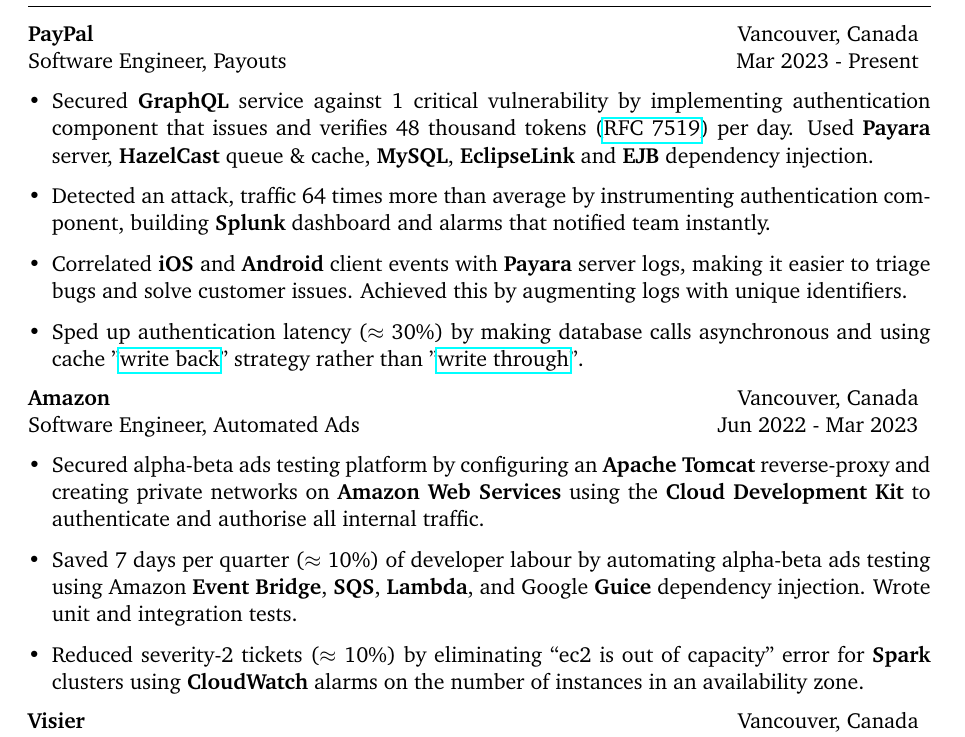
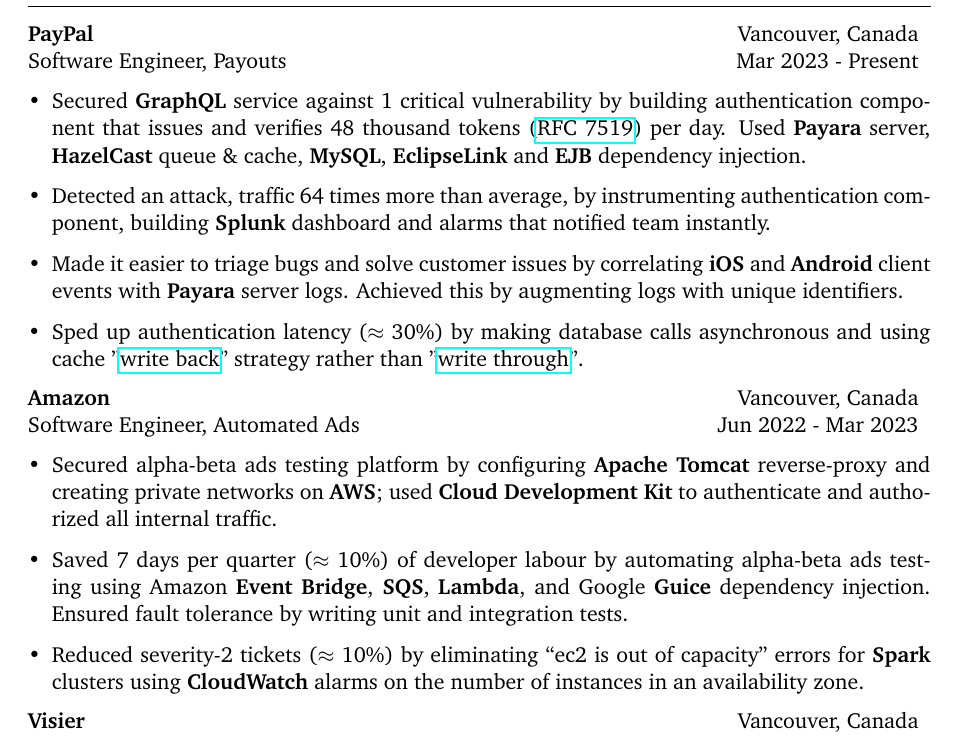
Before and after one commit to Haximilian/resume, a LaTeX CV (resume.tex, which reads experience.tex): part of the page, cut so that both start at the same text. Compiled offline with pdfLaTeX.

Commit message:
update to add results

```diff
--- a/experience.tex
+++ b/experience.tex
@@ -2,13 +2,13 @@
 \experience{\textbf{PayPal}}{Vancouver, Canada}{Software Engineer, Payouts}{Mar 2023 - Present}
 \begin{itemize}[leftmargin=*]
     \item {
-        Secured \textbf{GraphQL} service against 1 critical vulnerability by implementing authentication component that issues and verifies 48 thousand tokens (\href{https://datatracker.ietf.org/doc/html/rfc7519}{RFC 7519}) per day. Used \textbf{Payara} server, \textbf{HazelCast} queue \& cache, \textbf{MySQL}, \textbf{EclipseLink} and \textbf{EJB} dependency injection.
+        Secured \textbf{GraphQL} service against 1 critical vulnerability by building authentication component that issues and verifies 48 thousand tokens (\href{https://datatracker.ietf.org/doc/html/rfc7519}{RFC 7519}) per day. Used \textbf{Payara} server, \textbf{HazelCast} queue \& cache, \textbf{MySQL}, \textbf{EclipseLink} and \textbf{EJB} dependency injection.
     }
     \item {
-        Detected an attack, traffic 64 times more than average by instrumenting authentication component, building \textbf{Splunk} dashboard and alarms that notified team instantly.
+        Detected an attack, traffic 64 times more than average, by instrumenting authentication component, building \textbf{Splunk} dashboard and alarms that notified team instantly.
     }
     \item {
-        Correlated \textbf{iOS} and \textbf{Android} client events with \textbf{Payara} server logs, making it easier to triage bugs and solve customer issues. Achieved this by augmenting logs with unique identifiers.
+        Made it easier to triage bugs and solve customer issues by correlating \textbf{iOS} and \textbf{Android} client events with \textbf{Payara} server logs. Achieved this by augmenting logs with unique identifiers.
     }
     \item {
         Sped up authentication latency ($\approx$ 30\%) by making database calls asynchronous and using cache "\href{https://en.wikipedia.org/wiki/Cache_(computing)#Writing_policies}{write back}" strategy rather than "\href{https://en.wikipedia.org/wiki/Cache_(computing)#Writing_policies}{write through}".
@@ -18,13 +18,13 @@
 \experience{\textbf{Amazon}}{Vancouver, Canada}{Software Engineer, Automated Ads}{Jun 2022 - Mar 2023}
 \begin{itemize}[leftmargin=*]
     \item {
-        Secured alpha-beta ads testing platform by configuring an \textbf{Apache Tomcat} reverse-proxy and creating private networks on \textbf{Amazon Web Services} using the \textbf{Cloud Development Kit} to authenticate and authorise all internal traffic.
+        Secured alpha-beta ads testing platform by configuring \textbf{Apache Tomcat} reverse-proxy and creating private networks on \textbf{AWS}; used \textbf{Cloud Development Kit} to authenticate and authorized all internal traffic.
     }
     \item {
-        Saved 7 days per quarter ($\approx$ 10\%) of developer labour by automating alpha-beta ads testing using Amazon \textbf{Event Bridge}, \textbf{SQS}, \textbf{Lambda}, and Google \textbf{Guice} dependency injection. Wrote unit and integration tests.
+        Saved 7 days per quarter ($\approx$ 10\%) of developer labour by automating alpha-beta ads testing using Amazon \textbf{Event Bridge}, \textbf{SQS}, \textbf{Lambda}, and Google \textbf{Guice} dependency injection. Ensured fault tolerance by writing unit and integration tests.
     }
     \item {
-        Reduced severity-2 tickets ($\approx$ 10\%) by eliminating “ec2 is out of capacity” error for \textbf{Spark} clusters using \textbf{CloudWatch} alarms on the number of instances in an availability zone.
+        Reduced severity-2 tickets ($\approx$ 10\%) by eliminating “ec2 is out of capacity” errors for \textbf{Spark} clusters using \textbf{CloudWatch} alarms on the number of instances in an availability zone.
     }
 \end{itemize}
 
```
